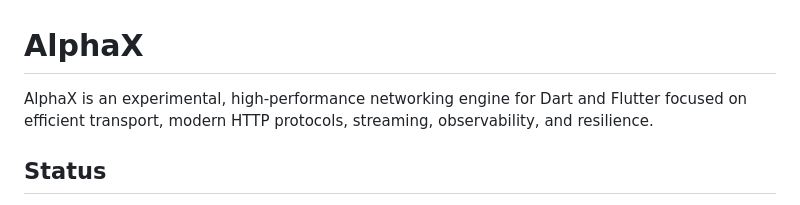
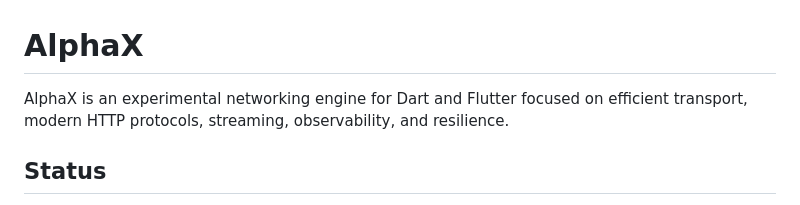
Before and after one commit to auvana-ventures/alphax, a Markdown page: README.md, the part around the change. Rendered like a GitHub page.

Commit message:
docs: remove unsupported performance wording

```diff
--- a/README.md
+++ b/README.md
@@ -1,6 +1,6 @@
 # AlphaX
 
-AlphaX is an experimental, high-performance networking engine for Dart and Flutter
+AlphaX is an experimental networking engine for Dart and Flutter
 focused on efficient transport, modern HTTP protocols, streaming, observability,
 and resilience.
 
```
